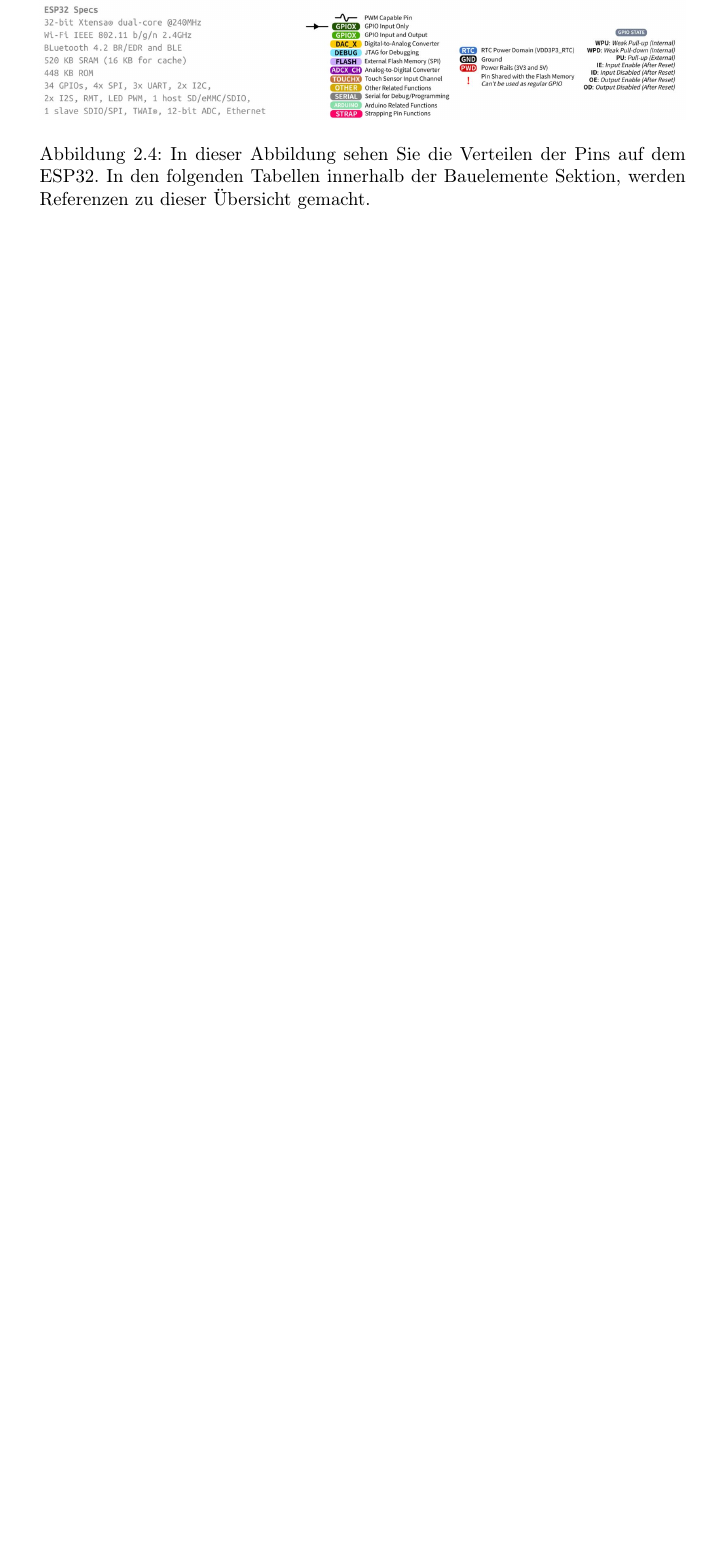
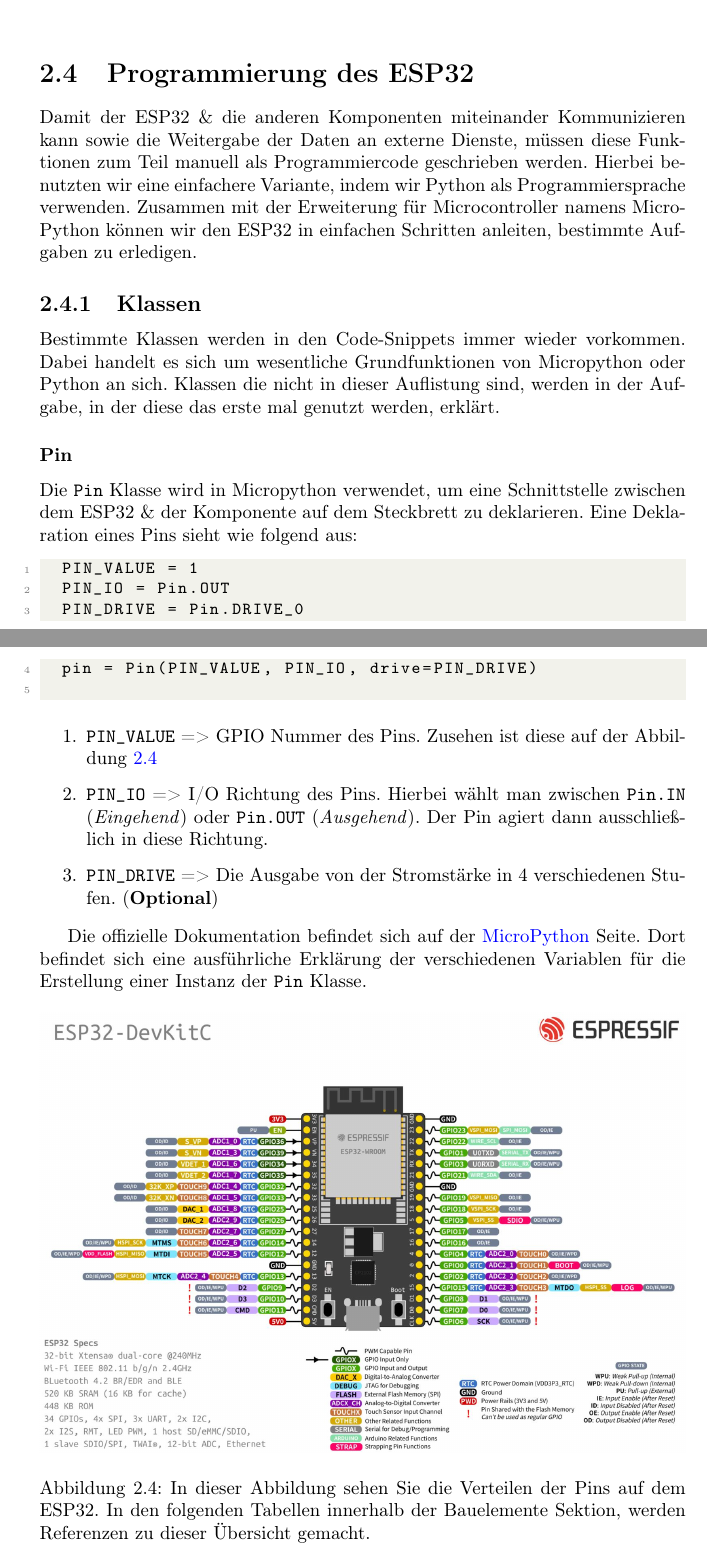
Before and after one commit to DasShorty/esp32, a LaTeX thesis (01_PART_1/01_Documentation/doc_esp32.tex): part of page 13 of 26 before the commit and two parts of pages 10 and 11 of 26 after it, the two joined at a grey line, cut at the place of the change, the shorter picture padded with empty space. Compiled offline with pdfLaTeX.

Commit message:
ref: add software section

```diff
--- a/01_PART_1/01_Documentation/doc_esp32.tex
+++ b/01_PART_1/01_Documentation/doc_esp32.tex
@@ -116,3 +115,26 @@
 		\label{fig:esp32side-view}
 	\end{figure}
 
+	\section{Programmierung des ESP32}
+	Damit der ESP32 \& die anderen Komponenten miteinander Kommunizieren kann sowie die Weitergabe der Daten an externe Dienste, müssen diese Funktionen zum Teil manuell als Programmiercode geschrieben werden. Hierbei benutzten wir eine einfachere Variante, indem wir Python als Programmiersprache verwenden. Zusammen mit der Erweiterung für Microcontroller namens MicroPython können wir den ESP32 in einfachen Schritten anleiten, bestimmte Aufgaben zu erledigen.
+
+	\subsection{Klassen}
+	Bestimmte Klassen werden in den Code-Snippets immer wieder vorkommen. Dabei handelt es sich um wesentliche Grundfunktionen von Micropython oder Python an sich.
+	Klassen die nicht in dieser Auflistung sind, werden in der Aufgabe, in der diese das erste mal genutzt werden, erklärt.
+
+	\subsubsection{Pin}
+	Die \texttt{Pin} Klasse wird in Micropython verwendet, um eine Schnittstelle zwischen dem ESP32 \& der Komponente auf dem Steckbrett zu deklarieren.
+	Eine Deklaration eines Pins sieht wie folgend aus:
+	\begin{lstlisting}
+	PIN_VALUE = 1
+	PIN_IO = Pin.OUT
+	PIN_DRIVE = Pin.DRIVE_0
+	pin = Pin(PIN_VALUE, PIN_IO, drive=PIN_DRIVE)
+	\end{lstlisting}
+	\begin{enumerate}
+		\item \texttt{PIN\_VALUE} => GPIO Nummer des Pins. Zusehen ist diese auf der Abbildung \ref{fig:esp32-pins}
+		\item \texttt{PIN\_IO} => I/O Richtung des Pins. Hierbei wählt man zwischen \texttt{Pin.IN} (\textit{Eingehend}) oder \texttt{Pin.OUT} (\textit{Ausgehend}). Der Pin agiert dann ausschließlich in diese Richtung.
+		\item \texttt{PIN\_DRIVE} => Die Ausgabe von der Stromstärke in 4 verschiedenen Stufen.  (\textbf{Optional})
+	\end{enumerate}
+
+	Die offizielle Dokumentation befindet sich auf der \hyperref{https://docs.micropython.org/en/latest/esp32/quickref.html#pins-and-gpio}{micropython}{MicroPython Pin \& GPIO}{MicroPython} Seite. Dort befindet sich eine ausführliche Erklärung der verschiedenen Variablen für die Erstellung einer Instanz der \texttt{Pin} Klasse.
```
Also changed, not shown: 01_PART_1/01_Documentation/doc_esp32.tex (24 more changed lines), 6 other files.
